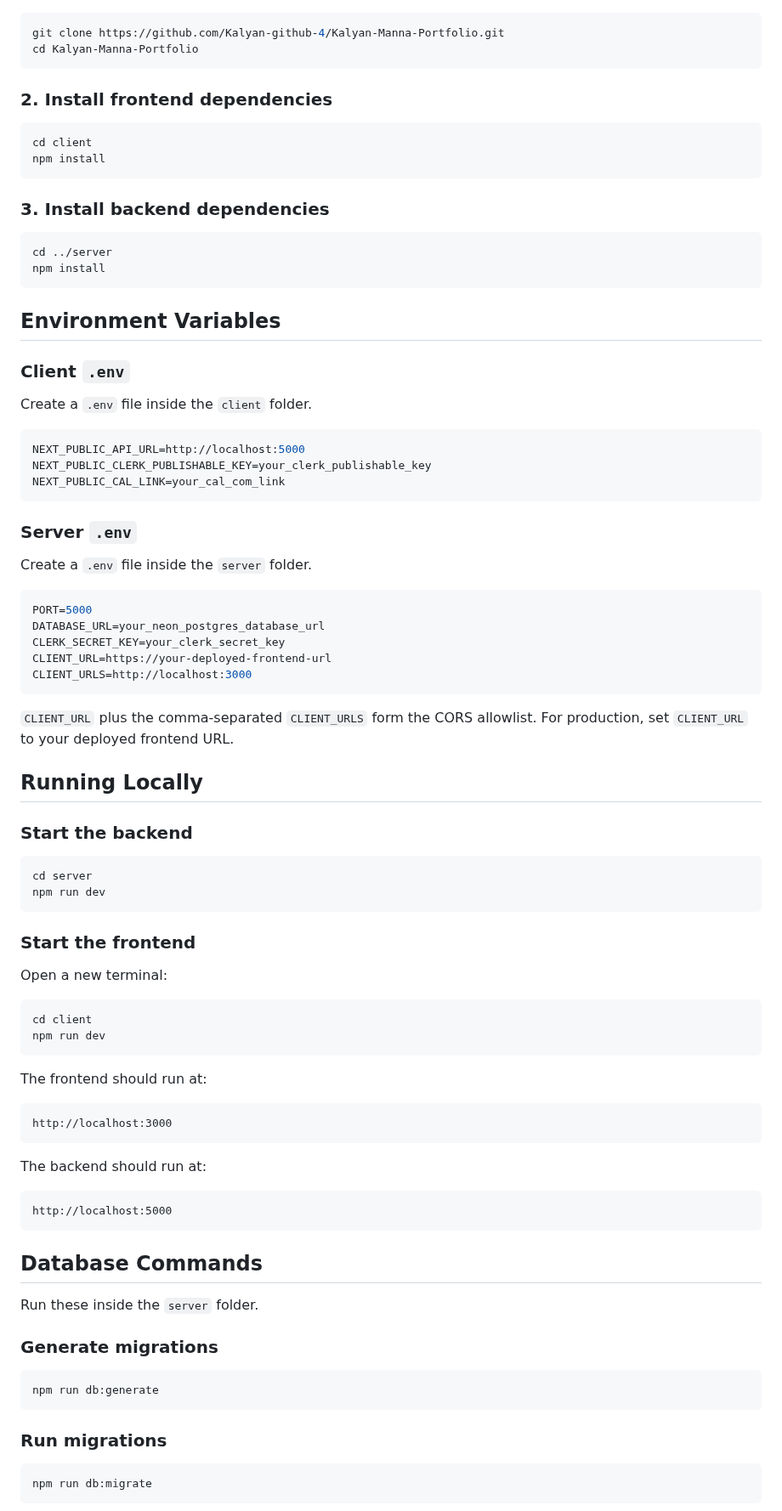
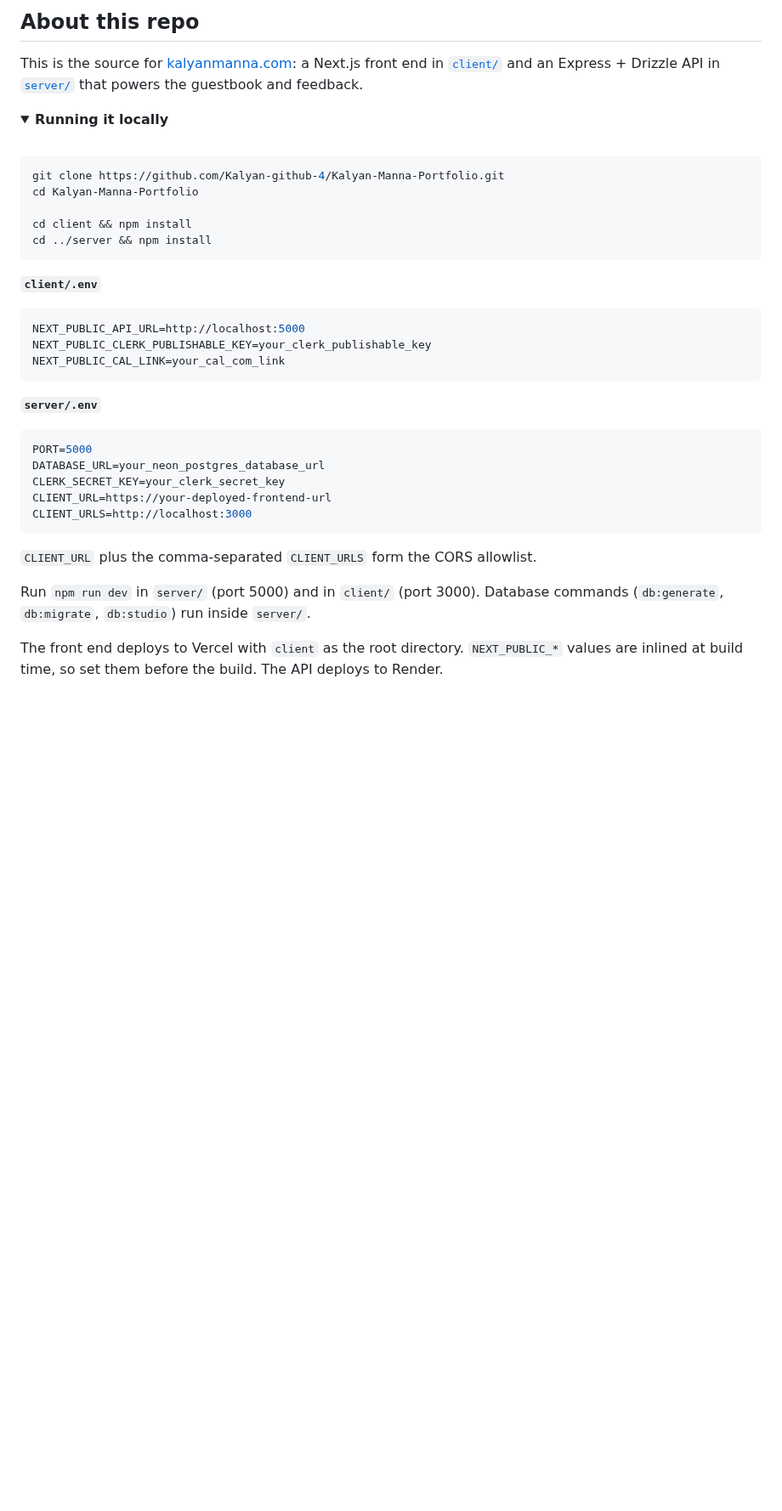
Before and after one commit to Kalyan-github-4/Kalyan-Manna-Portfolio, a Markdown page: README.md, the part around one of its changes. Shown at 85% size. Rendered like a GitHub page; folded sections open; blank space fills up the shorter version.

````diff
--- a/README.md
+++ b/README.md
@@ -72,28 +66,23 @@ The goal of this portfolio is to present my work professionally to potential cli
+## About this repo
+
+This is the source for [kalyanmanna.com](https://www.kalyanmanna.com): a Next.js
+front end in [`client/`](client) and an Express + Drizzle API in
+[`server/`](server) that powers the guestbook and feedback.
+
+<details>
+<summary><strong>Running it locally</strong></summary>
+
+<br />
 
 ```bash
 git clone https://github.com/Kalyan-github-4/Kalyan-Manna-Portfolio.git
 cd Kalyan-Manna-Portfolio
+
+cd client && npm install
+cd ../server && npm install
 ```
 
-### 2. Install frontend dependencies
-
-```bash
-cd client
-npm install
-```
-
-### 3. Install backend dependencies
-
-```bash
-cd ../server
-npm install
-```
-
-## Environment Variables
-
-### Client `.env`
-
-Create a `.env` file inside the `client` folder.
+**`client/.env`**
 
 ```env
 NEXT_PUBLIC_API_URL=http://localhost:5000
@@ -101,9 +90,7 @@ NEXT_PUBLIC_CLERK_PUBLISHABLE_KEY=your_clerk_publishable_key
 NEXT_PUBLIC_CAL_LINK=your_cal_com_link
 ```
 
-### Server `.env`
-
-Create a `.env` file inside the `server` folder.
+**`server/.env`**
 
 ```env
 PORT=5000
@@ -113,52 +100,12 @@ CLIENT_URL=https://your-deployed-frontend-url
 CLIENT_URLS=http://localhost:3000
 ```
 
-`CLIENT_URL` plus the comma-separated `CLIENT_URLS` form the CORS allowlist. For
-production, set `CLIENT_URL` to your deployed frontend URL.
+`CLIENT_URL` plus the comma-separated `CLIENT_URLS` form the CORS allowlist.
 
-## Running Locally
+Run `npm run dev` in `server/` (port 5000) and in `client/` (port 3000). Database
+commands (`db:generate`, `db:migrate`, `db:studio`) run inside `server/`.
 
-### Start the backend
+The front end deploys to Vercel with `client` as the root directory. `NEXT_PUBLIC_*`
+values are inlined at build time, so set them before the build. The API deploys
+to Render.
 
-```bash
-cd server
-npm run dev
-```
-
-### Start the frontend
-
-Open a new terminal:
-
-```bash
-cd client
-npm run dev
-```
-
-The frontend should run at:
-
-```txt
-http://localhost:3000
-```
-
-The backend should run at:
-
-```txt
-http://localhost:5000
-```
-
-## Database Commands
-
-Run these inside the `server` folder.
-
-### Generate migrations
-
-```bash
-npm run db:generate
-```
-
-### Run migrations
-
-```bash
-npm run db:migrate
-```
-
````
Also changed, not shown: other parts of README.md (+50 -134 lines), .github/assets/bento.jpg (added), .github/assets/hero.jpg (added), .github/assets/vault.jpg (added), .github/assets/work.jpg (added).
